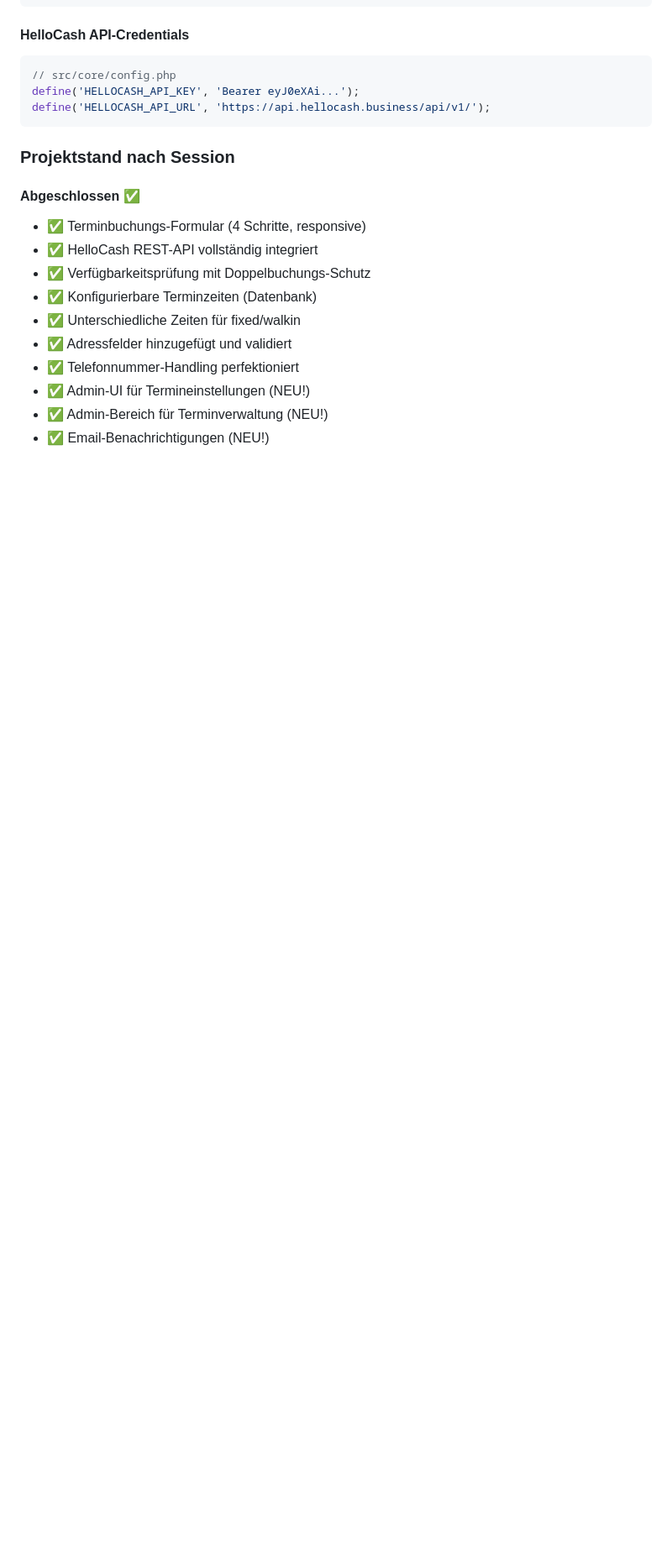
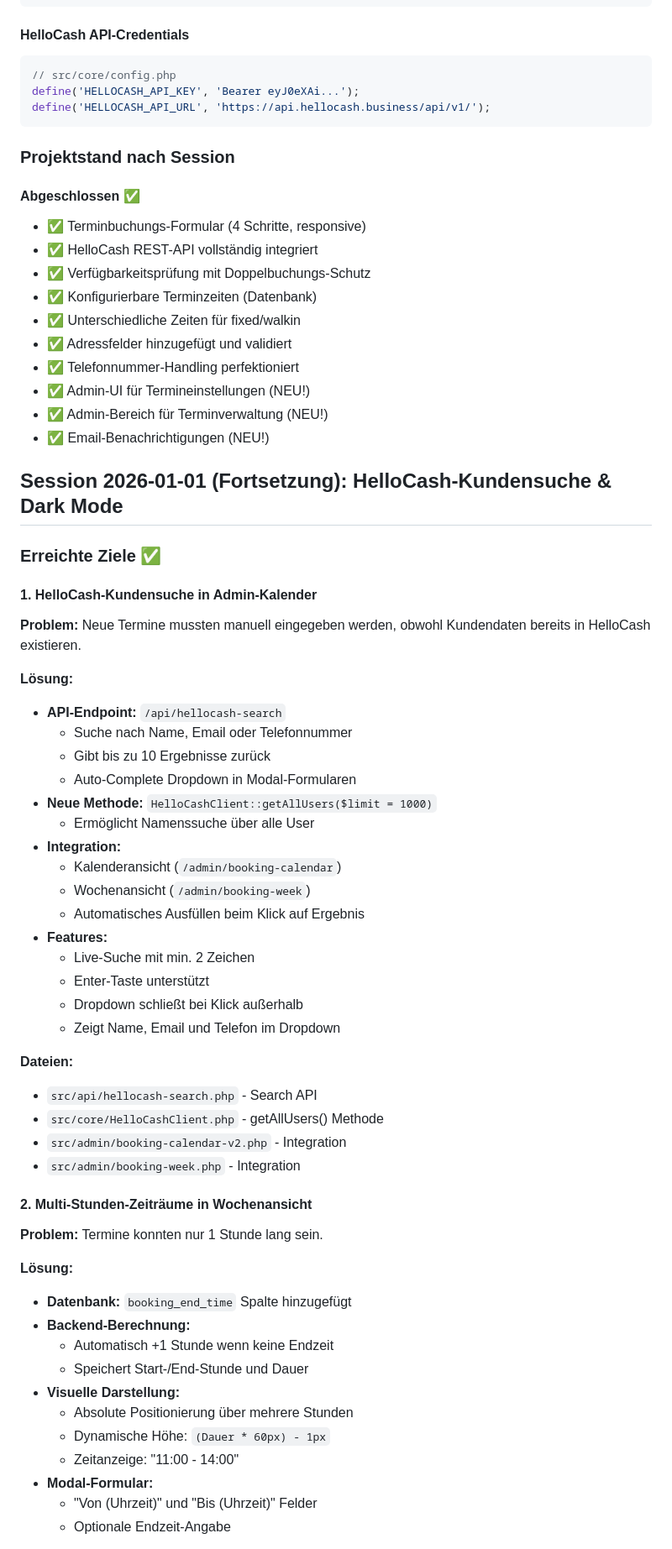
Before and after one commit to nicolettas-muggelbude/c-d, a Markdown page: claude.md, the part around one of its changes. Shown at 84% size. Rendered like a GitHub page; blank space fills up the shorter version.

Commit message:
Aktualisiere claude.md mit HelloCash-Suche und Dark Mode Integration

```diff
--- a/claude.md
+++ b/claude.md
@@ -976,3 +976,49 @@ define('HELLOCASH_API_URL', 'https://api.hellocash.business/api/v1/');
 - ✅ Admin-Bereich für Terminverwaltung (NEU!)
 - ✅ Email-Benachrichtigungen (NEU!)
 
+## Session 2026-01-01 (Fortsetzung): HelloCash-Kundensuche & Dark Mode
+
+### Erreichte Ziele ✅
+
+#### 1. HelloCash-Kundensuche in Admin-Kalender
+**Problem:** Neue Termine mussten manuell eingegeben werden, obwohl Kundendaten bereits in HelloCash existieren.
+
+**Lösung:**
+- **API-Endpoint:** `/api/hellocash-search`
+  - Suche nach Name, Email oder Telefonnummer
+  - Gibt bis zu 10 Ergebnisse zurück
+  - Auto-Complete Dropdown in Modal-Formularen
+- **Neue Methode:** `HelloCashClient::getAllUsers($limit = 1000)`
+  - Ermöglicht Namenssuche über alle User
+- **Integration:**
+  - Kalenderansicht (`/admin/booking-calendar`)
+  - Wochenansicht (`/admin/booking-week`)
+  - Automatisches Ausfüllen beim Klick auf Ergebnis
+- **Features:**
+  - Live-Suche mit min. 2 Zeichen
+  - Enter-Taste unterstützt
+  - Dropdown schließt bei Klick außerhalb
+  - Zeigt Name, Email und Telefon im Dropdown
+
+**Dateien:**
+- `src/api/hellocash-search.php` - Search API
+- `src/core/HelloCashClient.php` - getAllUsers() Methode
+- `src/admin/booking-calendar-v2.php` - Integration
+- `src/admin/booking-week.php` - Integration
+
+#### 2. Multi-Stunden-Zeiträume in Wochenansicht
+**Problem:** Termine konnten nur 1 Stunde lang sein.
+
+**Lösung:**
+- **Datenbank:** `booking_end_time` Spalte hinzugefügt
+- **Backend-Berechnung:**
+  - Automatisch +1 Stunde wenn keine Endzeit
+  - Speichert Start-/End-Stunde und Dauer
+- **Visuelle Darstellung:**
+  - Absolute Positionierung über mehrere Stunden
+  - Dynamische Höhe: `(Dauer * 60px) - 1px`
+  - Zeitanzeige: "11:00 - 14:00"
+- **Modal-Formular:**
+  - "Von (Uhrzeit)" und "Bis (Uhrzeit)" Felder
+  - Optionale Endzeit-Angabe
+
```
Also changed, not shown: other parts of claude.md (+147 -0 lines).
